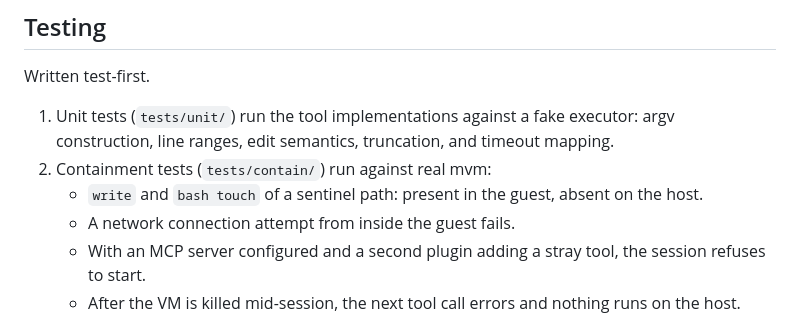
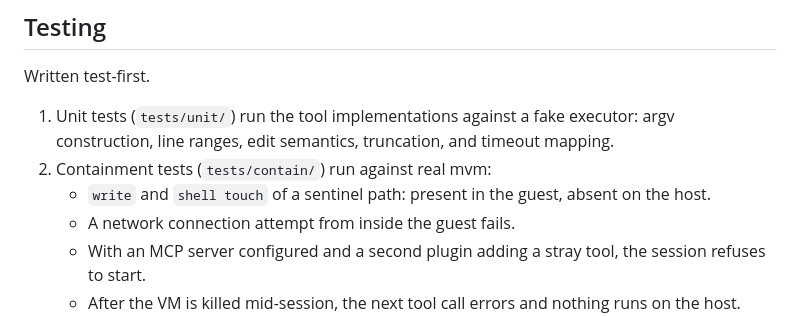
Before and after one commit to nearai/nearai-red-sandbox, a Markdown page: docs/specs/2026-10-27-sandboxed-opencode-design.md, the part around the change. Drawn GitHub-style.

Commit message:
Name the shell tool correctly in the containment tests
Co-Authored-By: Claude Opus 5.5 <noreply@anthropic.com>

```diff
--- a/docs/specs/2026-10-27-sandboxed-opencode-design.md
+++ b/docs/specs/2026-10-27-sandboxed-opencode-design.md
@@ -178,7 +178,7 @@ Written test-first.
    executor: argv construction, line ranges, edit semantics, truncation, and
    timeout mapping.
 2. Containment tests (`tests/contain/`) run against real mvm:
-   - `write` and `bash touch` of a sentinel path: present in the guest, absent
+   - `write` and `shell touch` of a sentinel path: present in the guest, absent
      on the host.
    - A network connection attempt from inside the guest fails.
    - With an MCP server configured and a second plugin adding a stray tool, the
```
